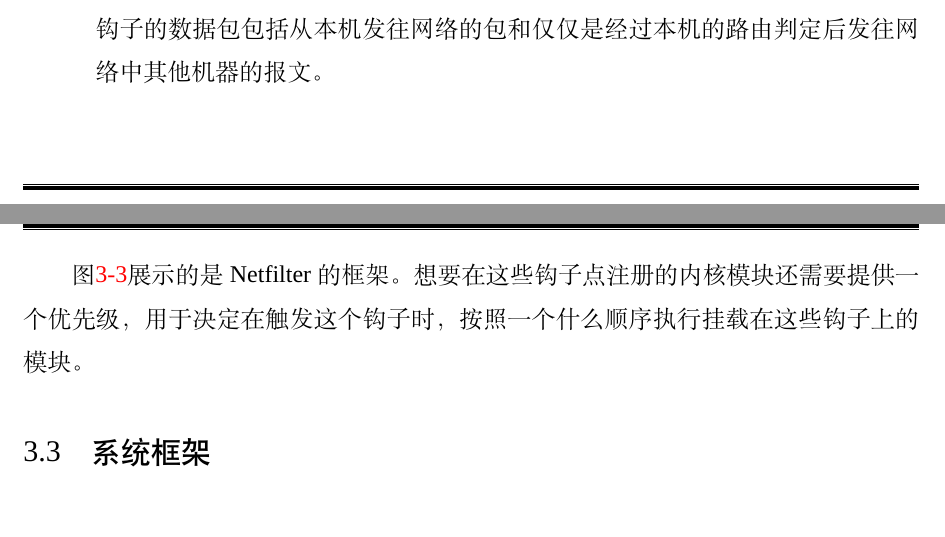
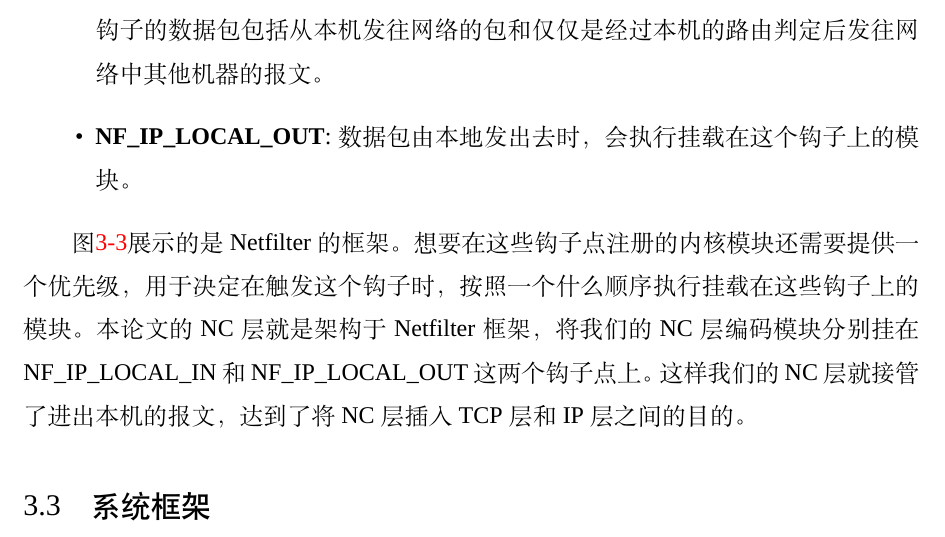
Before and after one commit to ernest-dzf/windthesis, a LaTeX thesis (main.tex, which reads content/chap03.tex): two parts of pages 32 and 33 of 40 before the commit and part of page 33 of 40 after it, the two joined at a grey line, cut so that both start at the same text. Compiled offline with XeLaTeX; a missing font is replaced by an installed copy or a similar font; a LaTeX package or settings file that is missing is left out.

```diff
--- a/content/chap03.tex
+++ b/content/chap03.tex
@@ -209,9 +209,10 @@
 	\item \textbf{NF\_IP\_LOCAL\_IN}:如果一个数据包是送往本机的，那么在作出这个路由决定之后，就会触发这个钩子。
 	\item \textbf{NF\_IP\_FORWARD}:如果一个数据包经过路由判定是送往其他机器的，那么就会触发这个钩子。
 	\item \textbf{NF\_IP\_POST\_ROUTING}:在数据包离开本机之前，会触发这个钩子。触发这个钩子的数据包包括从本机发往网络的包和仅仅是经过本机的路由判定后发往网络中其他机器的报文。
+	\item \textbf{NF\_IP\_LOCAL\_OUT}:数据包由本地发出去时，会执行挂载在这个钩子上的模块。
 \end{itemize}
 \par
-图\ref{NETFILTER_EPS}展示的是Netfilter的框架。想要在这些钩子点注册的内核模块还需要提供一个优先级，用于决定在触发这个钩子时，按照一个什么顺序执行挂载在这些钩子上的模块。
+图\ref{NETFILTER_EPS}展示的是Netfilter的框架。想要在这些钩子点注册的内核模块还需要提供一个优先级，用于决定在触发这个钩子时，按照一个什么顺序执行挂载在这些钩子上的模块。本论文的NC层就是架构于Netfilter框架，将我们的NC层编码模块分别挂在NF\_IP\_LOCAL\_IN和NF\_IP\_LOCAL\_OUT这两个钩子点上。这样我们的NC层就接管了进出本机的报文，达到了将NC层插入TCP层和IP层之间的目的。
 \section{系统框架}
 图\ref{JIAGOU_EPS}展示的是TCP/NC的实现架构，虚线框内的就是NC层。对于从TCP层下来的报文，首先要根据TCP报文头部信息判定是何种报文。如果是控制报文，如TCP连接建立的三次握手、RST报文，则交由控制报文处理模块进行分类处理。这些控制报文没有包含数据，无需经过编解码即可发往IP层。如果从TCP层下来的是数据报文，则需要被送到编码模块进行编码。编码后的数据包需要添加NC头部，填写NC层的控制信息，如编码包的系数、长度等。NC报文组包完毕后被发往IP层。对于从TCP层下来的纯ACK报文（ 不带数据 ）,也需要添加NC头部，主要是为了不浪费向对端传递NC层的相关信息的机会。
 \par
```
Also changed, not shown: figures/packetflow.eps (added), figures/packetflow.pdf (added), content/chap03.tex (2 more changed lines), 1 other file.
